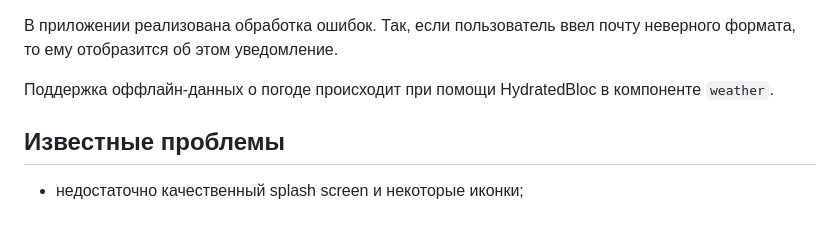
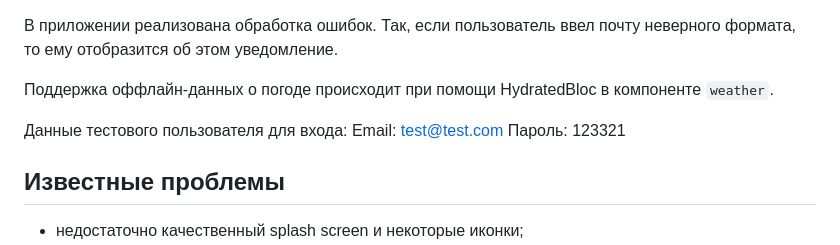
Before and after one commit to seleon1/gazprom-test, a Markdown page: README.md, the part around the change. GitHub-like rendering; blank space fills up the shorter version.

```diff
--- a/README.md
+++ b/README.md
@@ -21,6 +21,10 @@
 
 Поддержка оффлайн-данных о погоде происходит при помощи HydratedBloc в компоненте `weather`.
 
+Данные тестового пользователя для входа:
+Email: test@test.com
+Пароль: 123321
+
 ## Известные проблемы
 
 - недостаточно качественный splash screen и некоторые иконки;
```
